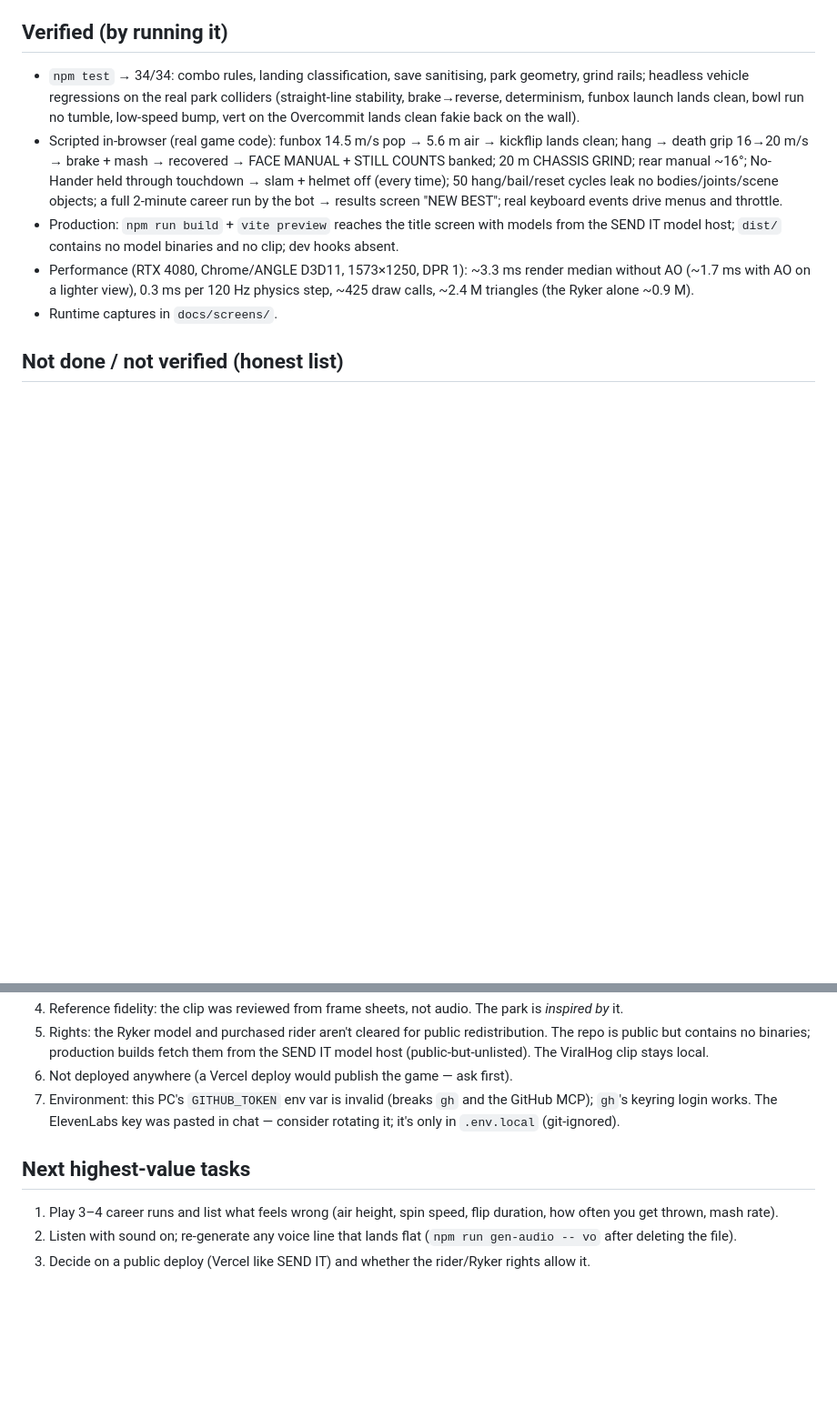
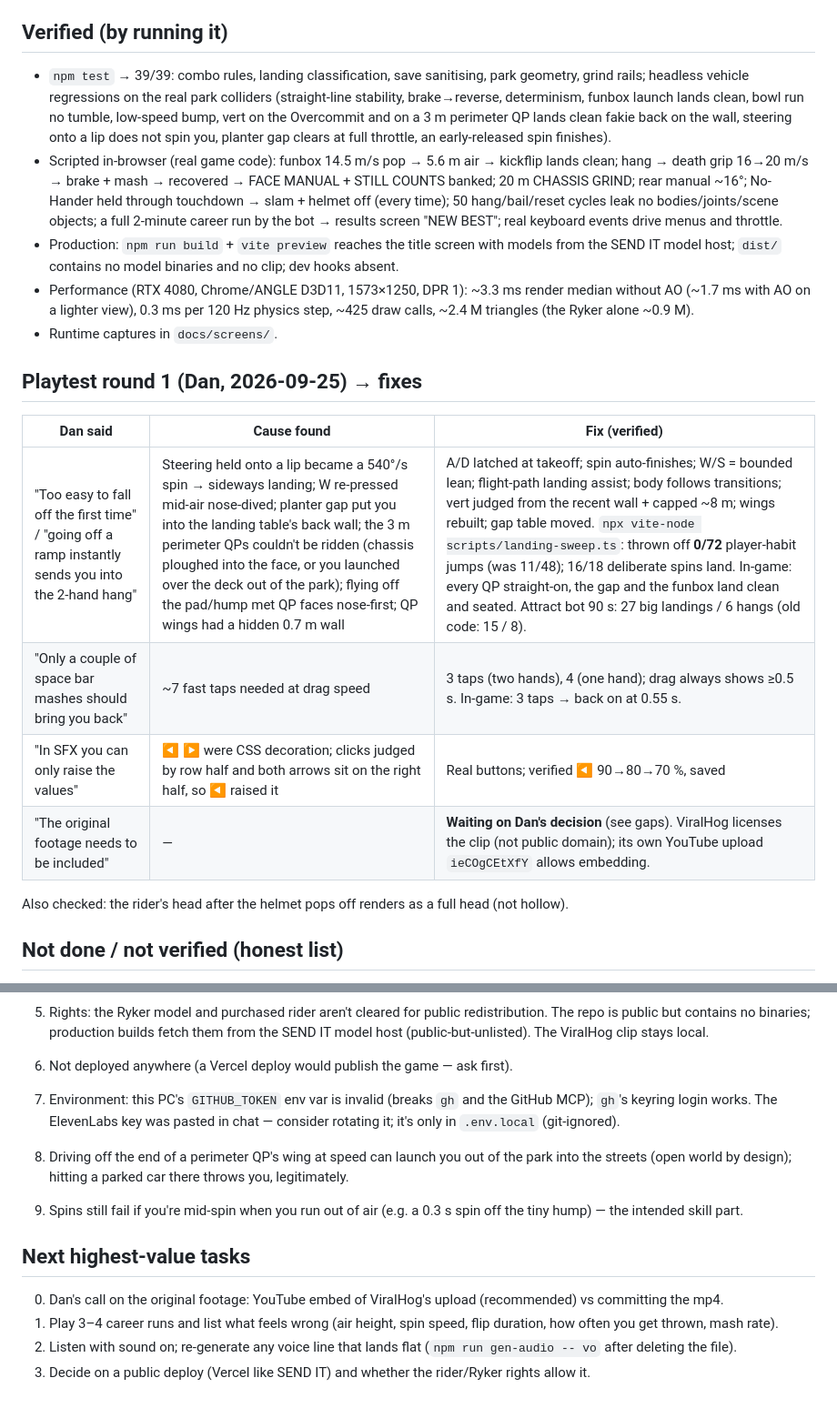
Before and after one commit to DanielKinsner/Pro-Ryker, a Markdown page: docs/HANDOFF.md, 2 parts joined by grey strips. Shown at 91% size. GitHub-like rendering; blank space fills up the shorter version.

Commit message:
Handoff: playtest round 1 fixes, verification, footage decision pending
Co-Authored-By: Claude Opus 5.5 <noreply@anthropic.com>

```diff
--- a/docs/HANDOFF.md
+++ b/docs/HANDOFF.md
@@ -49,9 +49,10 @@ Dev console hooks (dev server only): `window.__game` → `{ game, stage, cam, au
 
 ## Verified (by running it)
 
-- `npm test` → 34/34: combo rules, landing classification, save sanitising, park geometry, grind rails; headless vehicle
+- `npm test` → 39/39: combo rules, landing classification, save sanitising, park geometry, grind rails; headless vehicle
   regressions on the real park colliders (straight-line stability, brake→reverse, determinism, funbox launch lands clean,
-  bowl run no tumble, low-speed bump, vert on the Overcommit lands clean fakie back on the wall).
+  bowl run no tumble, low-speed bump, vert on the Overcommit and on a 3 m perimeter QP lands clean fakie back on the
+  wall, steering onto a lip does not spin you, planter gap clears at full throttle, an early-released spin finishes).
 - Scripted in-browser (real game code): funbox 14.5 m/s pop → 5.6 m air → kickflip lands clean; hang → death grip 16→20 m/s →
   brake + mash → recovered → FACE MANUAL + STILL COUNTS banked; 20 m CHASSIS GRIND; rear manual ~16°; No-Hander held through
   touchdown → slam + helmet off (every time); 50 hang/bail/reset cycles leak no bodies/joints/scene objects; a full 2-minute
@@ -61,6 +62,17 @@ Dev console hooks (dev server only): `window.__game` → `{ game, stage, cam, au
 - Performance (RTX 4080, Chrome/ANGLE D3D11, 1573×1250, DPR 1): ~3.3 ms render median without AO (~1.7 ms with AO on a lighter
   view), 0.3 ms per 120 Hz physics step, ~425 draw calls, ~2.4 M triangles (the Ryker alone ~0.9 M).
 - Runtime captures in `docs/screens/`.
+
+## Playtest round 1 (Dan, 2026-09-25) → fixes
+
+| Dan said | Cause found | Fix (verified) |
+|---|---|---|
+| "Too easy to fall off the first time" / "going off a ramp instantly sends you into the 2-hand hang" | Steering held onto a lip became a 540°/s spin → sideways landing; W re-pressed mid-air nose-dived; planter gap put you into the landing table's back wall; the 3 m perimeter QPs couldn't be ridden (chassis ploughed into the face, or you launched over the deck out of the park); flying off the pad/hump met QP faces nose-first; QP wings had a hidden 0.7 m wall | A/D latched at takeoff; spin auto-finishes; W/S = bounded lean; flight-path landing assist; body follows transitions; vert judged from the recent wall + capped ~8 m; wings rebuilt; gap table moved. `npx vite-node scripts/landing-sweep.ts`: thrown off **0/72** player-habit jumps (was 11/48); 16/18 deliberate spins land. In-game: every QP straight-on, the gap and the funbox land clean and seated. Attract bot 90 s: 27 big landings / 6 hangs (old code: 15 / 8). |
+| "Only a couple of space bar mashes should bring you back" | ~7 fast taps needed at drag speed | 3 taps (two hands), 4 (one hand); drag always shows ≥0.5 s. In-game: 3 taps → back on at 0.55 s. |
+| "In SFX you can only raise the values" | ◀ ▶ were CSS decoration; clicks judged by row half and both arrows sit on the right half, so ◀ raised it | Real buttons; verified ◀ 90→80→70 %, saved |
+| "The original footage needs to be included" | — | **Waiting on Dan's decision** (see gaps). ViralHog licenses the clip (not public domain); its own YouTube upload `ieCOgCEtXfY` allows embedding. |
+
+Also checked: the rider's head after the helmet pops off renders as a full head (not hollow).
 
 ## Not done / not verified (honest list)
 
@@ -76,8 +88,14 @@ Dev console hooks (dev server only): `window.__game` → `{ game, stage, cam, au
 7. Environment: this PC's `GITHUB_TOKEN` env var is invalid (breaks `gh` and the GitHub MCP); `gh`'s keyring login works.
    The ElevenLabs key was pasted in chat — consider rotating it; it's only in `.env.local` (git-ignored).
 
+8. Driving off the end of a perimeter QP's wing at speed can launch you out of the park into the streets
+   (open world by design); hitting a parked car there throws you, legitimately.
+9. Spins still fail if you're mid-spin when you run out of air (e.g. a 0.3 s spin off the tiny hump) — the
+   intended skill part.
+
 ## Next highest-value tasks
 
+0. Dan's call on the original footage: YouTube embed of ViralHog's upload (recommended) vs committing the mp4.
 1. Play 3–4 career runs and list what feels wrong (air height, spin speed, flip duration, how often you get thrown, mash rate).
 2. Listen with sound on; re-generate any voice line that lands flat (`npm run gen-audio -- vo` after deleting the file).
 3. Decide on a public deploy (Vercel like SEND IT) and whether the rider/Ryker rights allow it.
```
Also changed, not shown: other parts of docs/HANDOFF.md (+2 -2 lines).
